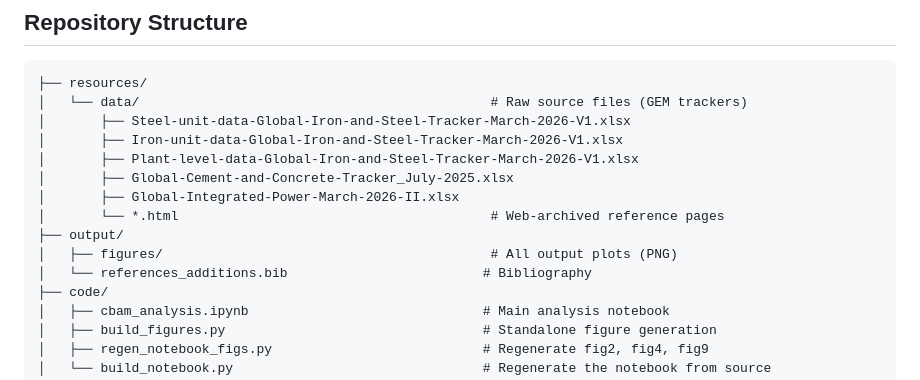
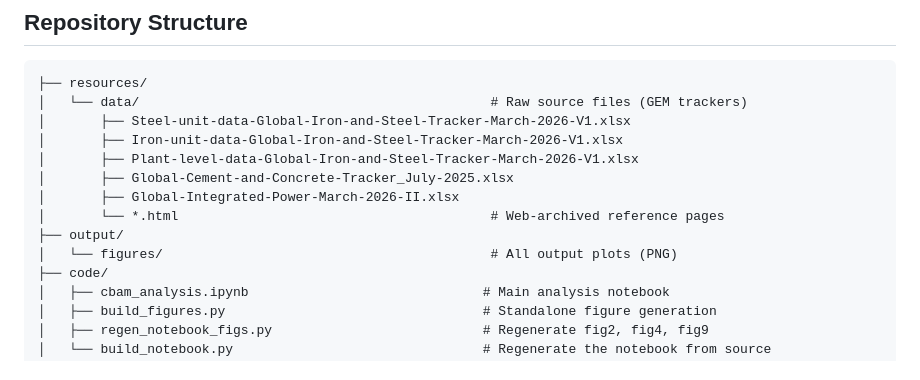
Before and after one commit to tiwariss/cbam-china-steel-cement, a Markdown page: README.md, the part around the change. Rendered like a GitHub page.

Commit message:
Remove references_additions.bib from README structure

```diff
--- a/README.md
+++ b/README.md
@@ -31,8 +31,7 @@ This paper analyses the CBAM liability exposure of China's steel and cement sect
 │       ├── Global-Integrated-Power-March-2026-II.xlsx
 │       └── *.html                                        # Web-archived reference pages
 ├── output/
-│   ├── figures/                                          # All output plots (PNG)
-│   └── references_additions.bib                         # Bibliography
+│   └── figures/                                          # All output plots (PNG)
 ├── code/
 │   ├── cbam_analysis.ipynb                              # Main analysis notebook
 │   ├── build_figures.py                                 # Standalone figure generation
```
